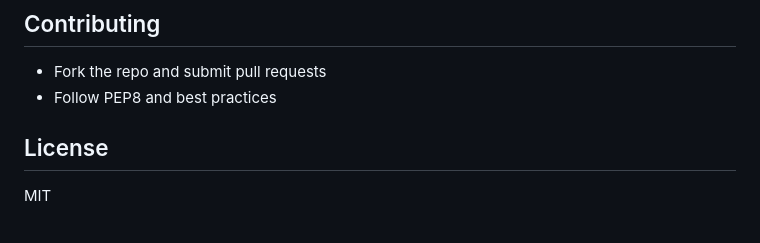
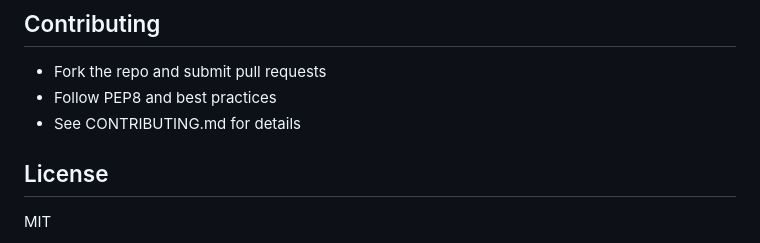
Before and after one commit to pythoninthegrass/cyberdelia-ex, a Markdown page: README.md, the part around one of its changes. Drawn GitHub-style.

Commit message:
docs: add CI badge and CONTRIBUTING guide

```diff
--- a/README.md
+++ b/README.md
@@ -96,6 +98,7 @@ This project is a cyberpunk-themed, text-based MMORPG with a modern web UI. It f
 ## Contributing
 - Fork the repo and submit pull requests
 - Follow PEP8 and best practices
+ - See CONTRIBUTING.md for details
 
 ## License
 MIT
```
Also changed, not shown: other parts of README.md (+2 -0 lines), CONTRIBUTING.md (added, +67 -0 lines).
